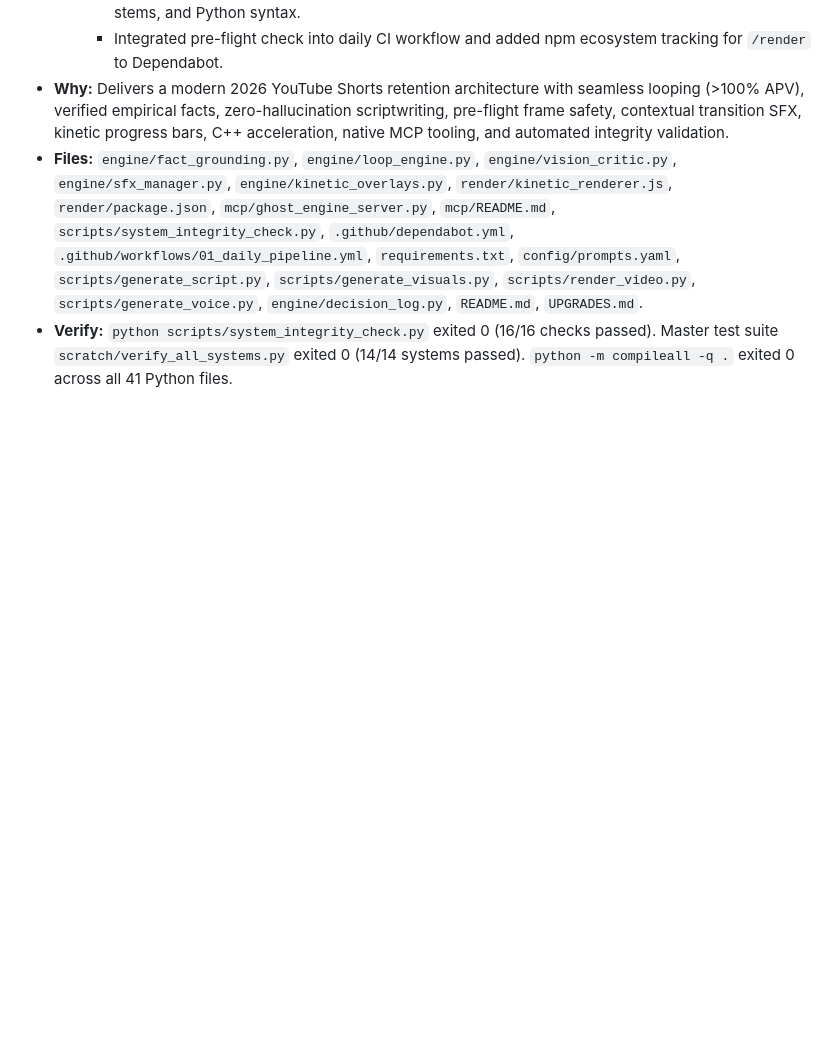
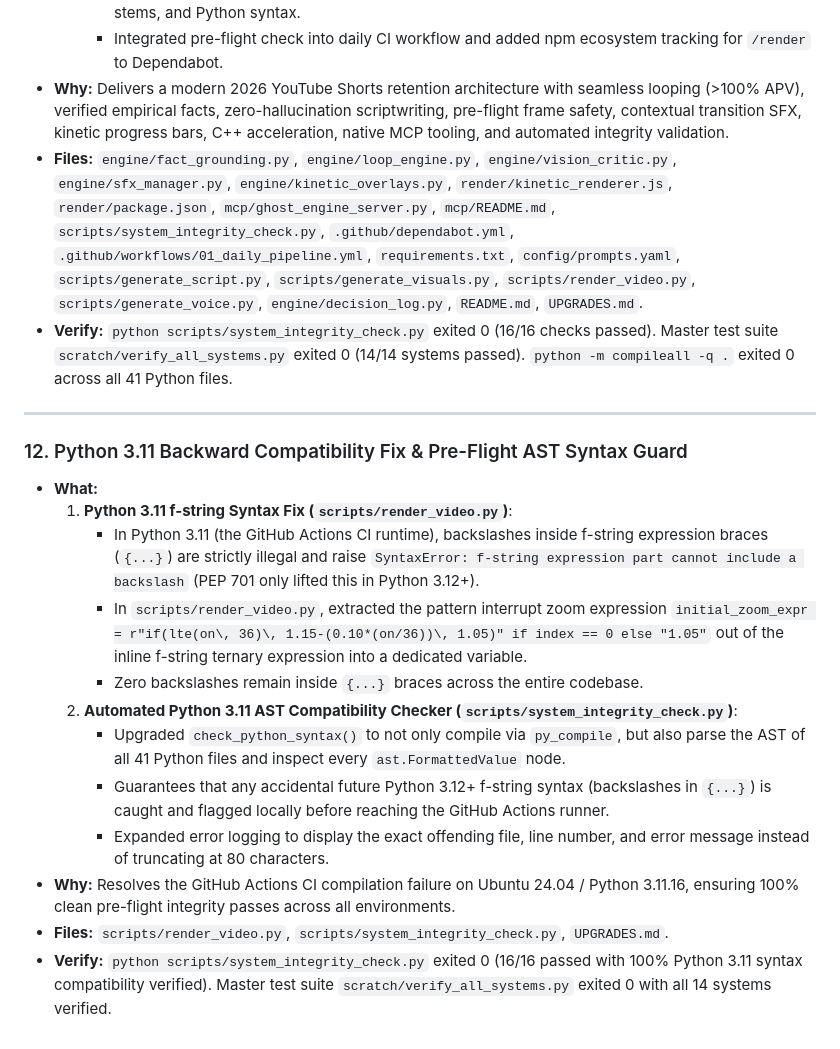
Before and after one commit to Naruto-67/yt-automation-engine, a Markdown page: UPGRADES.md, the part around the change. GitHub-like rendering; blank space fills up the shorter version.

```diff
--- a/UPGRADES.md
+++ b/UPGRADES.md
@@ -260,3 +260,19 @@ Apply the same diffs in your original:
 - **Why:** Delivers a modern 2026 YouTube Shorts retention architecture with seamless looping (>100% APV), verified empirical facts, zero-hallucination scriptwriting, pre-flight frame safety, contextual transition SFX, kinetic progress bars, C++ acceleration, native MCP tooling, and automated integrity validation.
 - **Files:** `engine/fact_grounding.py`, `engine/loop_engine.py`, `engine/vision_critic.py`, `engine/sfx_manager.py`, `engine/kinetic_overlays.py`, `render/kinetic_renderer.js`, `render/package.json`, `mcp/ghost_engine_server.py`, `mcp/README.md`, `scripts/system_integrity_check.py`, `.github/dependabot.yml`, `.github/workflows/01_daily_pipeline.yml`, `requirements.txt`, `config/prompts.yaml`, `scripts/generate_script.py`, `scripts/generate_visuals.py`, `scripts/render_video.py`, `scripts/generate_voice.py`, `engine/decision_log.py`, `README.md`, `UPGRADES.md`.
 - **Verify:** `python scripts/system_integrity_check.py` exited 0 (16/16 checks passed). Master test suite `scratch/verify_all_systems.py` exited 0 (14/14 systems passed). `python -m compileall -q .` exited 0 across all 41 Python files.
+
+---
+
+### 12. Python 3.11 Backward Compatibility Fix & Pre-Flight AST Syntax Guard
+- **What:**
+  1. **Python 3.11 f-string Syntax Fix (`scripts/render_video.py`)**:
+     - In Python 3.11 (the GitHub Actions CI runtime), backslashes inside f-string expression braces (`{...}`) are strictly illegal and raise `SyntaxError: f-string expression part cannot include a backslash` (PEP 701 only lifted this in Python 3.12+).
+     - In `scripts/render_video.py`, extracted the pattern interrupt zoom expression `initial_zoom_expr = r"if(lte(on\, 36)\, 1.15-(0.10*(on/36))\, 1.05)" if index == 0 else "1.05"` out of the inline f-string ternary expression into a dedicated variable.
+     - Zero backslashes remain inside `{...}` braces across the entire codebase.
+  2. **Automated Python 3.11 AST Compatibility Checker (`scripts/system_integrity_check.py`)**:
+     - Upgraded `check_python_syntax()` to not only compile via `py_compile`, but also parse the AST of all 41 Python files and inspect every `ast.FormattedValue` node.
+     - Guarantees that any accidental future Python 3.12+ f-string syntax (backslashes in `{...}`) is caught and flagged locally before reaching the GitHub Actions runner.
+     - Expanded error logging to display the exact offending file, line number, and error message instead of truncating at 80 characters.
+- **Why:** Resolves the GitHub Actions CI compilation failure on Ubuntu 24.04 / Python 3.11.16, ensuring 100% clean pre-flight integrity passes across all environments.
+- **Files:** `scripts/render_video.py`, `scripts/system_integrity_check.py`, `UPGRADES.md`.
+- **Verify:** `python scripts/system_integrity_check.py` exited 0 (16/16 passed with 100% Python 3.11 syntax compatibility verified). Master test suite `scratch/verify_all_systems.py` exited 0 with all 14 systems verified.
```
